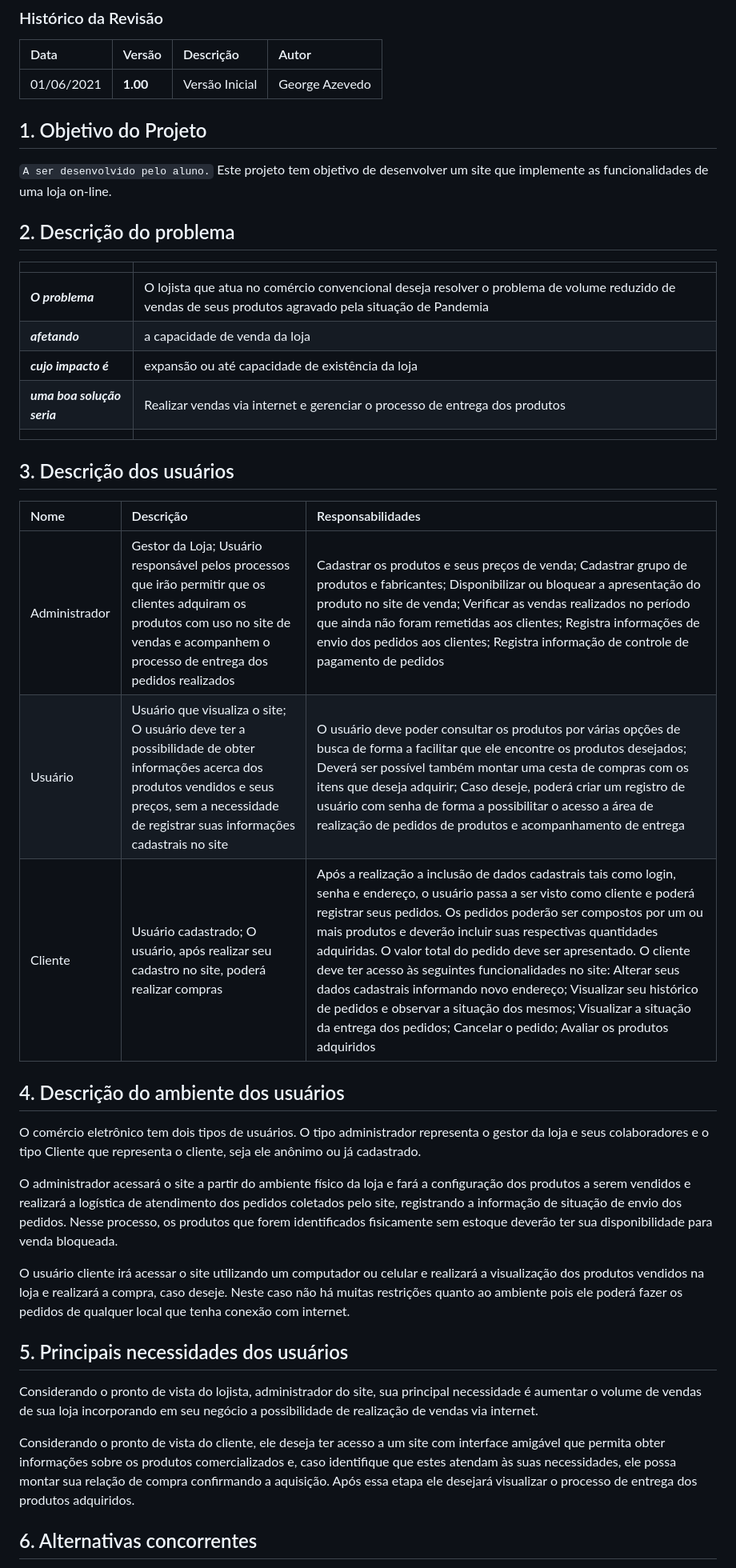
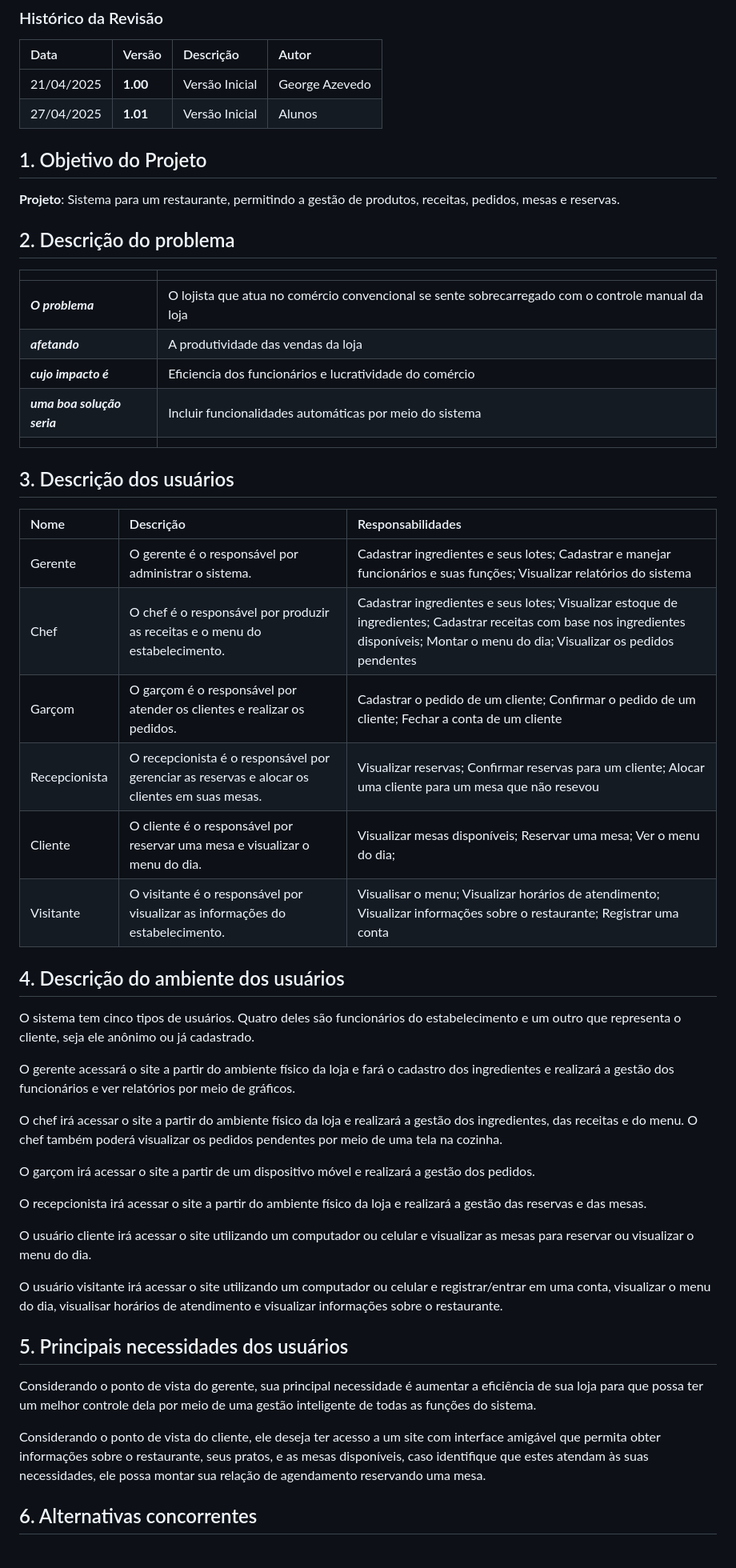
Before and after one commit to PI-InfoWeb-CNAT/Japapou, a Markdown page: docs/Documento_de_Visao.md, the part around one of its changes. Shown at 80% size. Rendered like a GitHub page.

```diff
--- a/docs/Documento_de_Visao.md
+++ b/docs/Documento_de_Visao.md
@@ -5,38 +5,50 @@
 ### Histórico da Revisão
 |  Data  | Versão | Descrição | Autor |
 |:-------|:-------|:----------|:------|
-| 01/06/2021 | **1.00** | Versão Inicial  | George Azevedo |
+| 21/04/2025 | **1.00** | Versão Inicial  | George Azevedo |
+| 27/04/2025 | **1.01** | Versão Inicial  | Alunos |
 
 ## 1. Objetivo do Projeto
-`A ser desenvolvido pelo aluno.` Este projeto tem objetivo de desenvolver um site que implemente as funcionalidades de uma loja on-line.
+**Projeto**: Sistema para um restaurante, permitindo a gestão de produtos, receitas, pedidos, mesas e reservas.
 
 ## 2. Descrição do problema
 | | |
 |:-|:-|
-| **_O problema_**    | O lojista que atua no comércio convencional deseja resolver o problema de volume reduzido de vendas de seus produtos agravado pela situação de Pandemia  |
-| **_afetando_**      | a capacidade de venda da loja                      |
-| **_cujo impacto é_**| expansão ou até capacidade de existência da loja                                    |
-| **_uma boa solução seria_** | Realizar vendas via internet e gerenciar o processo de entrega dos produtos |
+| **_O problema_** | O lojista que atua no comércio convencional se sente sobrecarregado com o controle manual da loja |
+| **_afetando_** | A produtividade das vendas da loja |
+| **_cujo impacto é_** | Eficiencia dos funcionários e lucratividade do comércio |
+| **_uma boa solução seria_** | Incluir funcionalidades automáticas por meio do sistema |
 | | |
 
 ## 3. Descrição dos usuários
 | Nome | Descrição | Responsabilidades |
 |:- |:- |:- |
-| Administrador  | Gestor da Loja; Usuário responsável pelos processos que irão permitir que os clientes adquiram os produtos com uso no site de vendas e acompanhem o processo de entrega dos pedidos realizados | Cadastrar os produtos e seus preços de venda; Cadastrar grupo de produtos e fabricantes; Disponibilizar ou bloquear a apresentação do produto no site de venda; Verificar as vendas realizados no período que ainda não foram remetidas aos clientes; Registra informações de envio dos pedidos aos clientes; Registra informação de controle de pagamento de pedidos|
-| Usuário   | Usuário que visualiza o site; O usuário deve ter a possibilidade de obter informações acerca dos produtos vendidos e seus preços, sem a necessidade de registrar suas informações cadastrais no site | O usuário deve poder consultar os produtos por várias opções de  busca de forma a facilitar que ele encontre os produtos desejados; Deverá ser possível também montar uma cesta de compras com os itens que deseja adquirir; Caso deseje, poderá criar um registro de usuário com senha de forma a possibilitar o acesso a área de realização de pedidos de produtos e acompanhamento de entrega |
-| Cliente | Usuário cadastrado; O usuário, após realizar seu cadastro no site, poderá realizar compras | Após a realização a inclusão de dados cadastrais tais como login, senha e endereço, o usuário passa a ser visto como cliente e poderá registrar seus pedidos. Os pedidos poderão ser compostos por um ou mais produtos e deverão incluir suas respectivas quantidades adquiridas. O valor total do pedido deve ser apresentado. O cliente deve ter acesso às seguintes funcionalidades no site: Alterar seus dados cadastrais informando novo endereço; Visualizar seu histórico de pedidos e observar a situação dos mesmos; Visualizar a situação da entrega dos pedidos; Cancelar o pedido; Avaliar os produtos adquiridos|
+| Gerente | O gerente é o responsável por administrar o sistema. | Cadastrar ingredientes e seus lotes; Cadastrar e manejar funcionários e suas funções; Visualizar relatórios do sistema |
+| Chef | O chef é o responsável por produzir as receitas e o menu do estabelecimento. | Cadastrar ingredientes e seus lotes; Visualizar estoque de ingredientes; Cadastrar receitas com base nos ingredientes disponíveis; Montar o menu do dia; Visualizar os pedidos pendentes |
+| Garçom | O garçom é o responsável por atender os clientes e realizar os pedidos. | Cadastrar o pedido de um cliente; Confirmar o pedido de um cliente; Fechar a conta de um cliente |
+| Recepcionista | O recepcionista é o responsável por gerenciar as reservas e alocar os clientes em suas mesas. | Visualizar reservas; Confirmar reservas para um cliente; Alocar uma cliente para um mesa que não resevou |
+| Cliente | O cliente é o responsável por reservar uma mesa e visualizar o menu do dia. | Visualizar mesas disponíveis; Reservar uma mesa; Ver o menu do dia;  |
+| Visitante | O visitante é o responsável por visualizar as informações do estabelecimento. | Visualisar o menu; Visualizar horários de atendimento; Visualizar informações sobre o restaurante; Registrar uma conta |
 
 ## 4. Descrição do ambiente dos usuários
-O comércio eletrônico tem dois tipos de usuários. O tipo administrador representa o gestor da loja e seus colaboradores e o tipo Cliente que representa o cliente, seja ele anônimo ou já cadastrado.
+O sistema tem cinco tipos de usuários. Quatro deles são funcionários do estabelecimento e um outro que representa o cliente, seja ele anônimo ou já cadastrado.
 
-O administrador acessará o site a partir do ambiente físico da loja e fará a configuração dos produtos a serem vendidos e realizará a logística de atendimento dos pedidos coletados pelo site, registrando a informação de situação de envio dos pedidos. Nesse processo, os produtos que forem identificados fisicamente sem estoque deverão ter sua disponibilidade para venda bloqueada.
+O gerente acessará o site a partir do ambiente físico da loja e fará o cadastro dos ingredientes e realizará a gestão dos funcionários e ver relatórios por meio de gráficos.
 
-O usuário cliente irá acessar o site utilizando  um computador ou celular e realizará a visualização dos produtos vendidos na loja e realizará a compra, caso deseje. Neste caso não há muitas restrições quanto ao ambiente pois ele poderá fazer os pedidos de qualquer local que tenha conexão com internet.
+O chef irá acessar o site a partir do ambiente físico da loja e realizará a gestão dos ingredientes, das receitas e do menu.
+O chef também poderá visualizar os pedidos pendentes por meio de uma tela na cozinha.
 
+O garçom irá acessar o site a partir de um dispositivo móvel e realizará a gestão dos pedidos.
+
+O recepcionista irá acessar o site a partir do ambiente físico da loja e realizará a gestão das reservas e das mesas.
+
+O usuário cliente irá acessar o site utilizando  um computador ou celular e visualizar as mesas para reservar ou visualizar o menu do dia.
+
+O usuário visitante irá acessar o site utilizando um computador ou celular e registrar/entrar em uma conta, visualizar o menu do dia, visualisar horários de atendimento e visualizar informações sobre o restaurante.
 
 ## 5. Principais necessidades dos usuários
-Considerando o pronto de vista do lojista, administrador do site, sua principal necessidade é aumentar o volume de vendas de sua loja incorporando em seu negócio a possibilidade de realização de vendas via internet.
+Considerando o ponto de vista do gerente, sua principal necessidade é aumentar a eficiência de sua loja para que possa ter um melhor controle dela por meio de uma gestão inteligente de todas as funções do sistema.
 
-Considerando o pronto de vista do cliente, ele deseja ter acesso a um site com interface amigável que permita obter informações sobre os produtos comercializados e, caso identifique que estes atendam às suas necessidades, ele possa montar sua relação de compra confirmando a aquisição. Após essa etapa ele desejará visualizar o processo de entrega dos produtos adquiridos.
+Considerando o ponto de vista do cliente, ele deseja ter acesso a um site com interface amigável que permita obter informações sobre o restaurante, seus pratos, e as mesas disponíveis, caso identifique que estes atendam às suas necessidades, ele possa montar sua relação de agendamento reservando uma mesa.
 
 ## 6. Alternativas concorrentes
```
Also changed, not shown: other parts of docs/Documento_de_Visao.md (+34 -25 lines).
